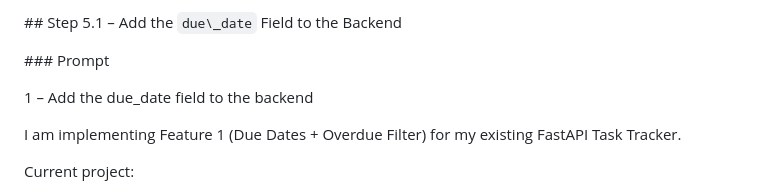
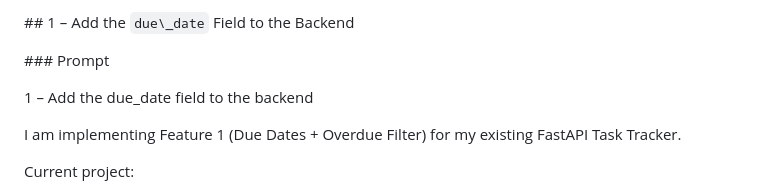
Before and after one commit to zeina-naamani/Task-Tracker, a Markdown page: docs/mid-course-Project/prompt-log.md, the part around the change. Rendered like a GitHub page.

Commit message:
Polish README setup instructions and renumber prompt log heading

```diff
--- a/docs/mid-course-Project/prompt-log.md
+++ b/docs/mid-course-Project/prompt-log.md
@@ -1,4 +1,4 @@
-\## Step 5.1 – Add the `due\_date` Field to the Backend
+\## 1 – Add the `due\_date` Field to the Backend
 
 
 
```
